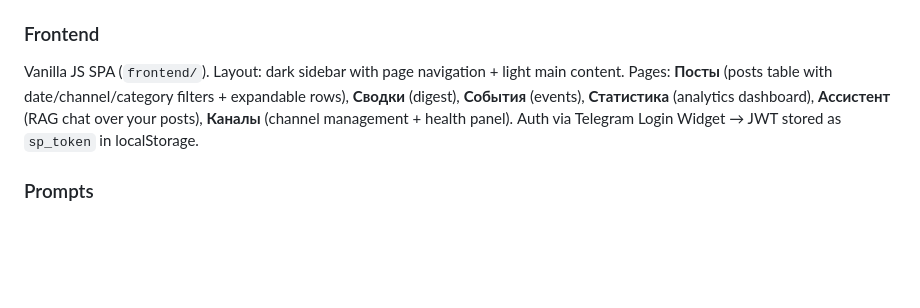
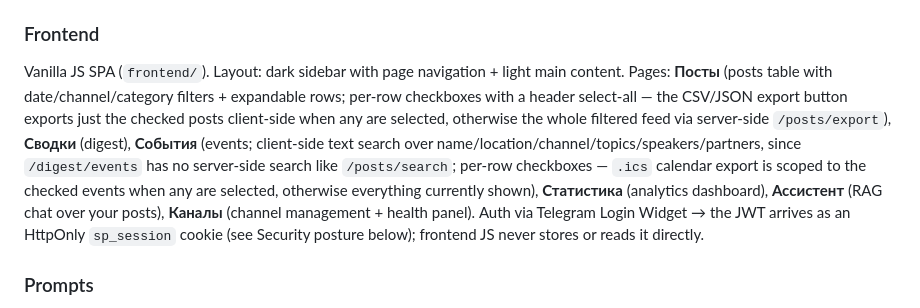
Before and after one commit to Yuraberg/SumPoint, a Markdown page: CLAUDE.md, the part around the change. Drawn GitHub-style; blank space fills up the shorter version.

Commit message:
docs: обновить описание фронтенда — чекбоксы/поиск + актуальный auth
Frontend-раздел CLAUDE.md не описывал новые чекбоксы и клиентский поиск
на «Постах»/«Событиях», а строка про auth была устаревшей: JWT давно
не в localStorage (sp_token) — он приходит HttpOnly-cookой (sp_session),
как и описано в разделе Security posture ниже по файлу.

Co-Authored-By: Claude Sonnet 5 <noreply@anthropic.com>

```diff
--- a/CLAUDE.md
+++ b/CLAUDE.md
@@ -112,7 +112,7 @@ Two modes, tried in order:
 `bot/bot.py` uses PTB (not Telethon). Handlers split into `bot/handlers/`: `start.py`, `digest.py`, `settings.py`. Handles `/start`, and callback queries: `digest_now`, `events`, `settings`, `toggle_morning`, `toggle_evening`, `filter_<category>`.
 
 ### Frontend
-Vanilla JS SPA (`frontend/`). Layout: dark sidebar with page navigation + light main content. Pages: **Посты** (posts table with date/channel/category filters + expandable rows), **Сводки** (digest), **События** (events), **Статистика** (analytics dashboard), **Ассистент** (RAG chat over your posts), **Каналы** (channel management + health panel). Auth via Telegram Login Widget → JWT stored as `sp_token` in localStorage.
+Vanilla JS SPA (`frontend/`). Layout: dark sidebar with page navigation + light main content. Pages: **Посты** (posts table with date/channel/category filters + expandable rows; per-row checkboxes with a header select-all — the CSV/JSON export button exports just the checked posts client-side when any are selected, otherwise the whole filtered feed via server-side `/posts/export`), **Сводки** (digest), **События** (events; client-side text search over name/location/channel/topics/speakers/partners, since `/digest/events` has no server-side search like `/posts/search`; per-row checkboxes — `.ics` calendar export is scoped to the checked events when any are selected, otherwise everything currently shown), **Статистика** (analytics dashboard), **Ассистент** (RAG chat over your posts), **Каналы** (channel management + health panel). Auth via Telegram Login Widget → the JWT arrives as an HttpOnly `sp_session` cookie (see Security posture below); frontend JS never stores or reads it directly.
 
 ### Prompts
 All prompts live in `app/prompts/` (`classification.py`, `summarization.py`, `event_extraction.py`). When editing prompts, keep the parsing logic in `ai_engine.py` in sync with the expected output format.
```
